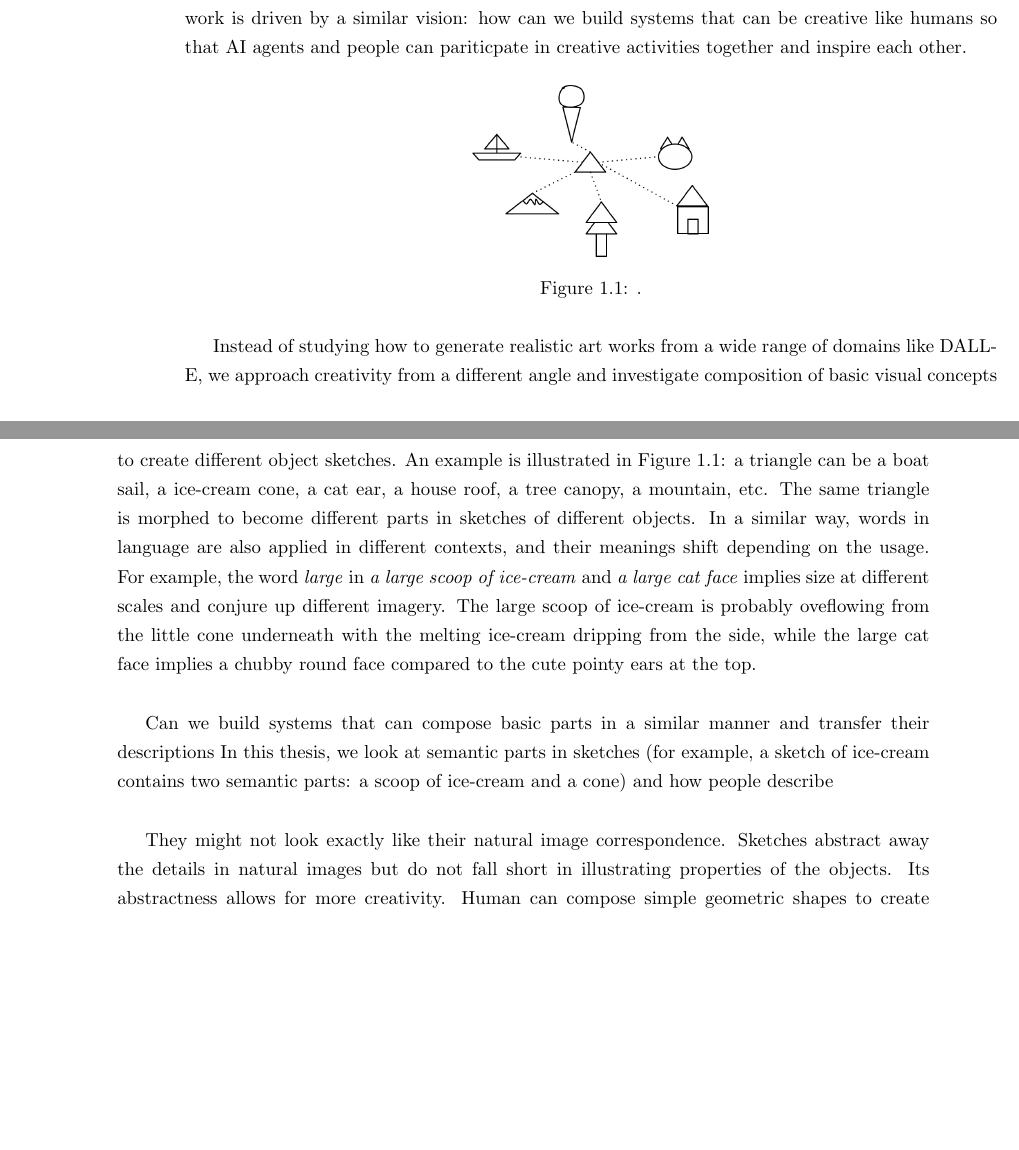
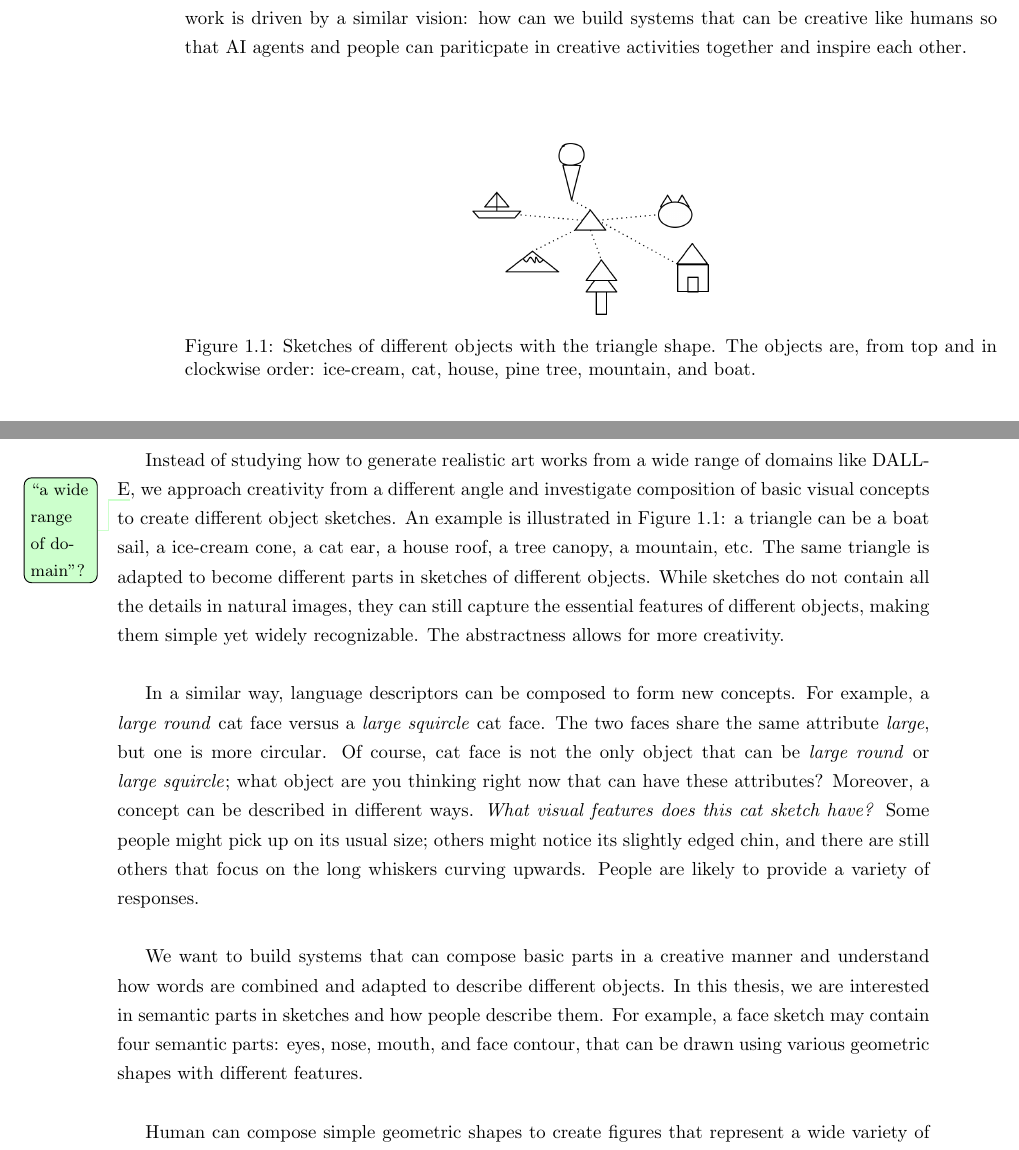
Before and after one commit to ErinZhang1998/master_thesis, a LaTeX thesis (main.tex, which reads background.tex): two parts of pages 7 and 8 of 60 before the commit and two parts of pages 7 and 8 of 61 after it, joined at a grey line, cut so that both start at the same text, the shorter picture padded with empty space. Compiled offline with pdfLaTeX.

Commit message:
introduction

```diff
--- a/background.tex
+++ b/background.tex
@@ -7,20 +7,22 @@ Our work is driven by a similar vision: how can we build systems that can be cre
 \begin{figure*}[!htb]
 \centering
 \includegraphics[width=.3\linewidth]{introduction/sketch_composition.png}
-\caption{.}
+\caption{Sketches of different objects with the triangle shape. The objects are, from top and in clockwise order: ice-cream, cat, house, pine tree, mountain, and boat.}
 \label{introduction.composition}
 \end{figure*}
 
-Instead of studying how to generate realistic art works from a wide range of domains like DALL-E, we approach creativity from a different angle and investigate composition of basic visual concepts to create different object sketches.
-An example is illustrated in Figure \ref{introduction.composition}: a triangle can be a boat sail, a ice-cream cone, a cat ear, a house roof, a tree canopy, a mountain, etc. The same triangle is morphed to become different parts in sketches of different objects.
-In a similar way, words in language are also applied in different contexts, and their meanings shift depending on the usage. For example, the word \textit{large} in \textit{a large scoop of ice-cream} and \textit{a large cat face} implies size at different scales and conjure up different imagery. The large scoop of ice-cream is probably oveflowing from the little cone underneath with the melting ice-cream dripping from the side, while the large cat face implies a chubby round face compared to the cute pointy ears at the top.
+Instead of studying how to generate realistic art works from a wide range of domains like DALL-E\todo[size=\small, color=green!20]{``a wide range of domain''?}, we approach creativity from a different angle and investigate composition of basic visual concepts to create different object sketches.
+An example is illustrated in Figure \ref{introduction.composition}: a triangle can be a boat sail, a ice-cream cone, a cat ear, a house roof, a tree canopy, a mountain, etc. The same triangle is adapted to become different parts in sketches of different objects.
+While sketches do not contain all the details in natural images, they can still capture the essential features of different objects, making them simple yet widely recognizable. The abstractness allows for more creativity.
 
-Can we build systems that can compose basic parts in a similar manner and transfer their descriptions
-In this thesis, we look at semantic parts in sketches (for example, a sketch of ice-cream contains two semantic parts: a scoop of ice-cream and a cone) and how people describe
+In a similar way, language descriptors can be composed to form new concepts. For example, a \textit{large round} cat face versus a \textit{large squircle} cat face. The two faces share the same attribute \textit{large}, but one is more circular. Of course, cat face is not the only object that can be \textit{large round} or \textit{large squircle}; what object are you thinking right now that can have these attributes?
+Moreover, a concept can be described in different ways. \textit{What visual features does this cat sketch have?} Some people might pick up on its usual size; others might notice its slightly edged chin, and there are still others that focus on the long whiskers curving upwards. People are likely to provide a variety of responses.
+% Word meanings shift depending on the context they are applied in. For example, the word \textit{large} in \textit{a large scoop of ice-cream} and \textit{a large cat face} implies size at different scales and conjure up different imagery. The \textit{large} scoop of ice-cream is probably oveflowing from the little cone underneath with the melting ice-cream dripping from the side, while the \textit{large} cat face implies a chubby round face compared to the cute pointy ears at the top.
+
+We want to build systems that can compose basic parts in a creative manner and understand how words are combined and adapted to describe different objects.
+In this thesis, we are interested in semantic parts in sketches and how people describe them. For example, a face sketch may contain four semantic parts: eyes, nose, mouth, and face contour, that can be drawn using various geometric shapes with different features.
 
 % [B]
-They might not look exactly like their natural image correspondence.
-Sketches abstract away the details in natural images but do not fall short in illustrating properties of the objects. Its abstractness allows for more creativity.
 Human can compose simple geometric shapes to create figures that represent a wide variety of objects and concepts in the world. Icons and emojis are in this category: the amount of information these symbols convey contrasts with the simplicity of the figures.
 
 % [B]
```
Also changed, not shown: main.pdf, 6 other files.
